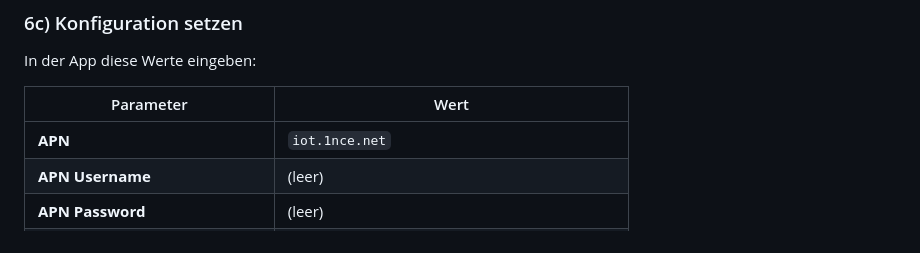
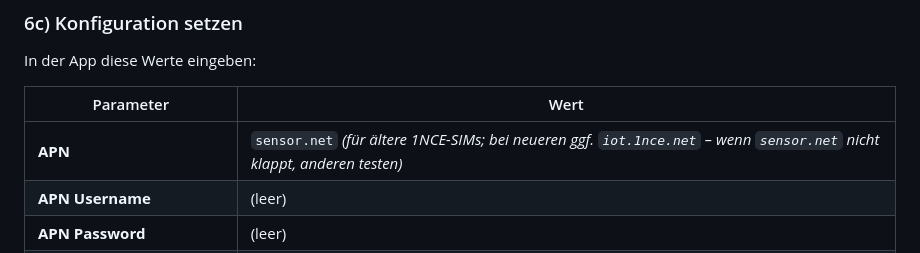
Before and after one commit to SimpleTrailer/simpletrailer, a Markdown page: GPS-SETUP.md, the part around the change. GitHub-like rendering.

Commit message:
GPS-SETUP: APN-Hinweis sensor.net (statt iot.1nce.net) für ältere 1NCE-SIMs
Bei der aktuellen SIM-Generation funktioniert iot.1nce.net nicht – PDP Context Activation schlägt fehl (1NCE-Events: 117× "Update GPRS location" mit IP=0.0.0.0). Mit sensor.net baut der Tracker erfolgreich Daten-Session auf.

Co-Authored-By: Claude Opus 4.7 <noreply@anthropic.com>

```diff
--- a/GPS-SETUP.md
+++ b/GPS-SETUP.md
@@ -129,7 +129,7 @@ In der App diese Werte eingeben:
 
 | Parameter | Wert |
 |---|---|
-| **APN** | `iot.1nce.net` |
+| **APN** | `sensor.net` *(für ältere 1NCE-SIMs; bei neueren ggf. `iot.1nce.net` – wenn `sensor.net` nicht klappt, anderen testen)* |
 | **APN Username** | (leer) |
 | **APN Password** | (leer) |
 | **Server Domain** | `tracker.simpletrailer.de` (OHNE `https://`) |
```
